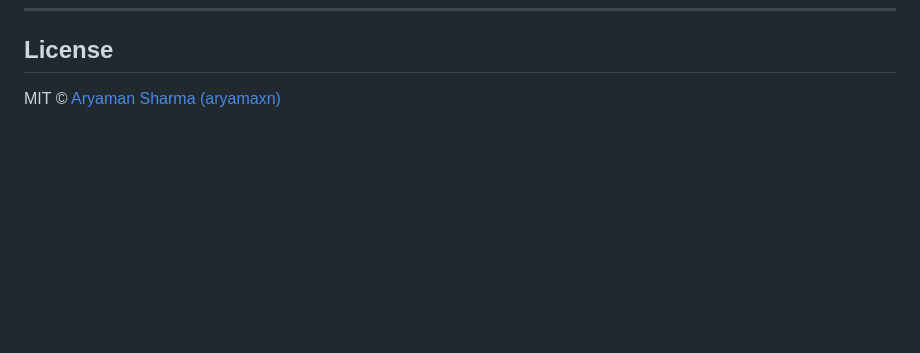
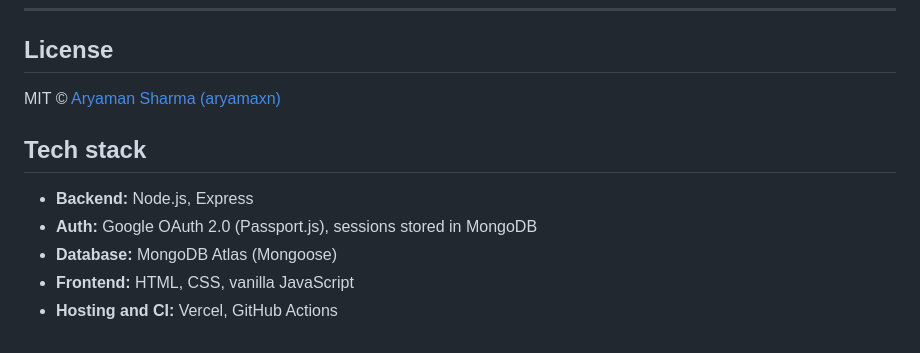
Before and after one commit to aryamaxn/taskflow-ag, a Markdown page: README.md, the part around the change. Drawn GitHub-style; blank space fills up the shorter version.

Commit message:
docs: add tech stack section to README (#1)

```diff
--- a/README.md
+++ b/README.md
@@ -121,3 +121,11 @@ cp .env.example .env
 ## License
 
 MIT © [Aryaman Sharma (aryamaxn)](https://github.com/aryamaxn)
+
+## Tech stack
+
+- **Backend:** Node.js, Express
+- **Auth:** Google OAuth 2.0 (Passport.js), sessions stored in MongoDB
+- **Database:** MongoDB Atlas (Mongoose)
+- **Frontend:** HTML, CSS, vanilla JavaScript
+- **Hosting and CI:** Vercel, GitHub Actions
```
